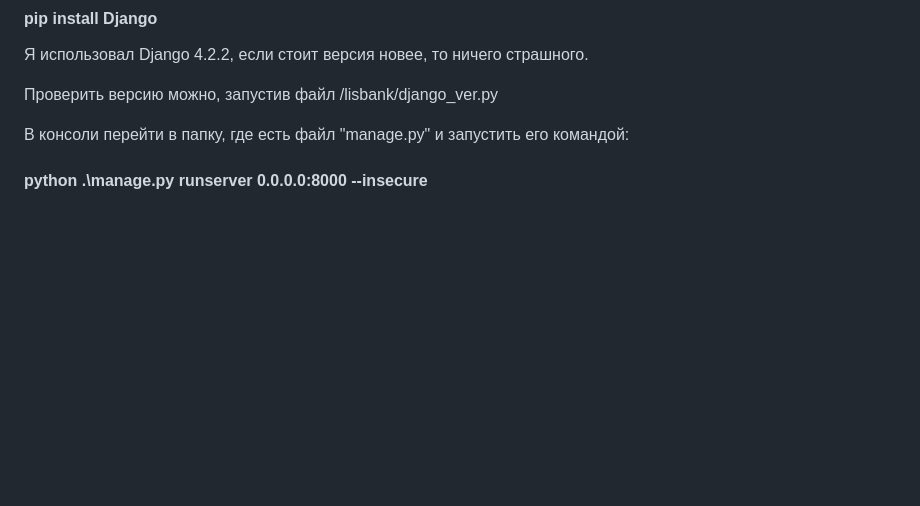
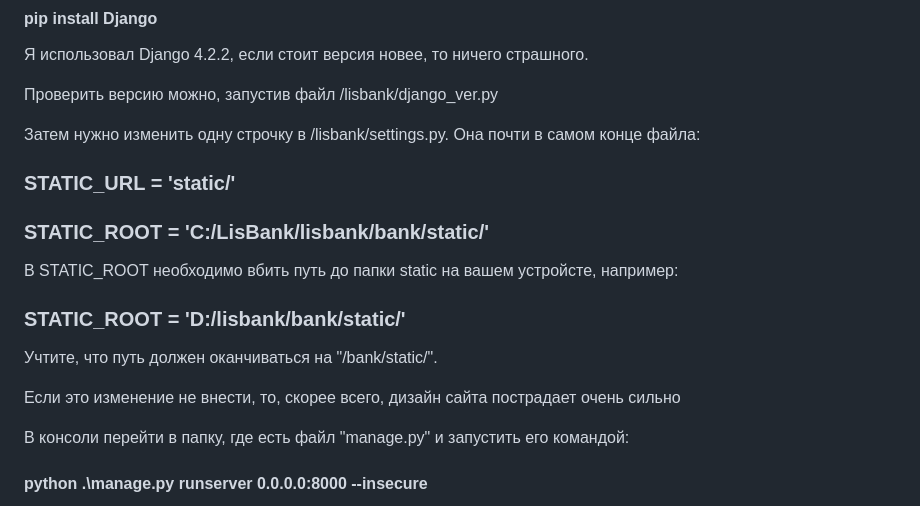
Before and after one commit to RegSirius06/lisbank, a Markdown page: README.md, the part around the change. GitHub-like rendering; blank space fills up the shorter version.

Commit message:
Add an important note

```diff
--- a/README.md
+++ b/README.md
@@ -51,6 +51,19 @@
 
 Проверить версию можно, запустив файл /lisbank/django_ver.py
 
+Затем нужно изменить одну строчку в /lisbank/settings.py. Она почти в самом конце файла:
+
+### STATIC_URL = 'static/'
+### STATIC_ROOT = 'C:/LisBank/lisbank/bank/static/'
+
+В STATIC_ROOT необходимо вбить путь до папки static на вашем устройсте, например:
+
+### STATIC_ROOT = 'D:/lisbank/bank/static/'
+
+Учтите, что путь должен оканчиваться на "/bank/static/".
+
+Если это изменение не внести, то, скорее всего, дизайн сайта пострадает очень сильно
+
 В консоли перейти в папку, где есть файл "manage.py" и запустить его командой:
 
 #### python .\manage.py runserver 0.0.0.0:8000 --insecure
```
